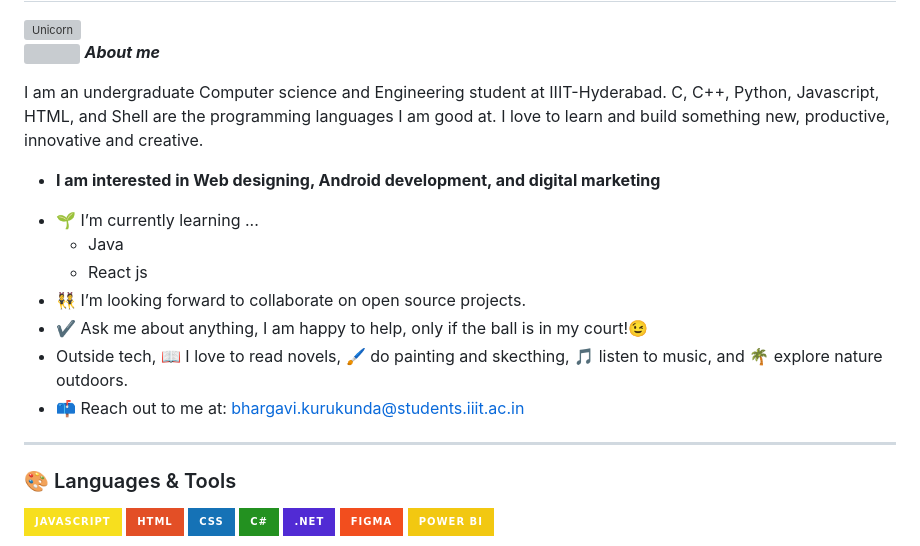
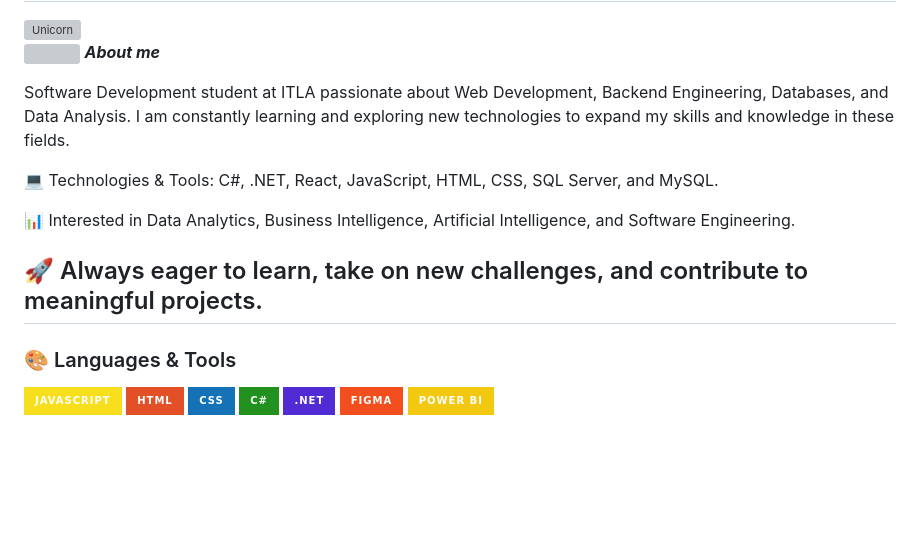
Before and after one commit to Lennynicoll/Lennynicoll, a Markdown page: README.md, the part around the change. GitHub-like rendering; badges without logos; blank space fills up the shorter version; grey boxes are pictures that could not be loaded.

```diff
--- a/README.md
+++ b/README.md
@@ -3,16 +3,13 @@
 
 <img src="https://media.giphy.com/media/ObNTw8Uzwy6KQ/giphy.gif" width="30px">&nbsp;***About me***
 
-I am an undergraduate Computer science and Engineering student at IIIT-Hyderabad. C, C++, Python, Javascript, HTML, and Shell are the programming languages I am good at. I love to learn and build something new, productive, innovative and creative.
-* **I am interested in Web designing, Android development, and digital marketing**
-- 🌱 I’m currently learning ...
-  - Java
-  - React js
-- 👯 I’m looking forward to collaborate on open source projects.
-- ✔ Ask me about anything, I am happy to help, only if the ball is in my court!😉<br>
-- Outside tech, 📖 I love to read novels, 🖌️ do painting and skecthing, 🎵 listen to music, and 🌴 explore nature outdoors.
-- 📫 Reach out to me at: <a href="bhargavi.kurukunda@students.iiit.ac.in">bhargavi.kurukunda@students.iiit.ac.in</a>
+Software Development student at ITLA passionate about Web Development, Backend Engineering, Databases, and Data Analysis. I am constantly learning and exploring new technologies to expand my skills and knowledge in these fields.
 
+💻 Technologies & Tools: C#, .NET, React, JavaScript, HTML, CSS, SQL Server, and MySQL.
+
+📊 Interested in Data Analytics, Business Intelligence, Artificial Intelligence, and Software Engineering.
+
+🚀 Always eager to learn, take on new challenges, and contribute to meaningful projects.
 ---
 
 ### 🎨 Languages & Tools
```
